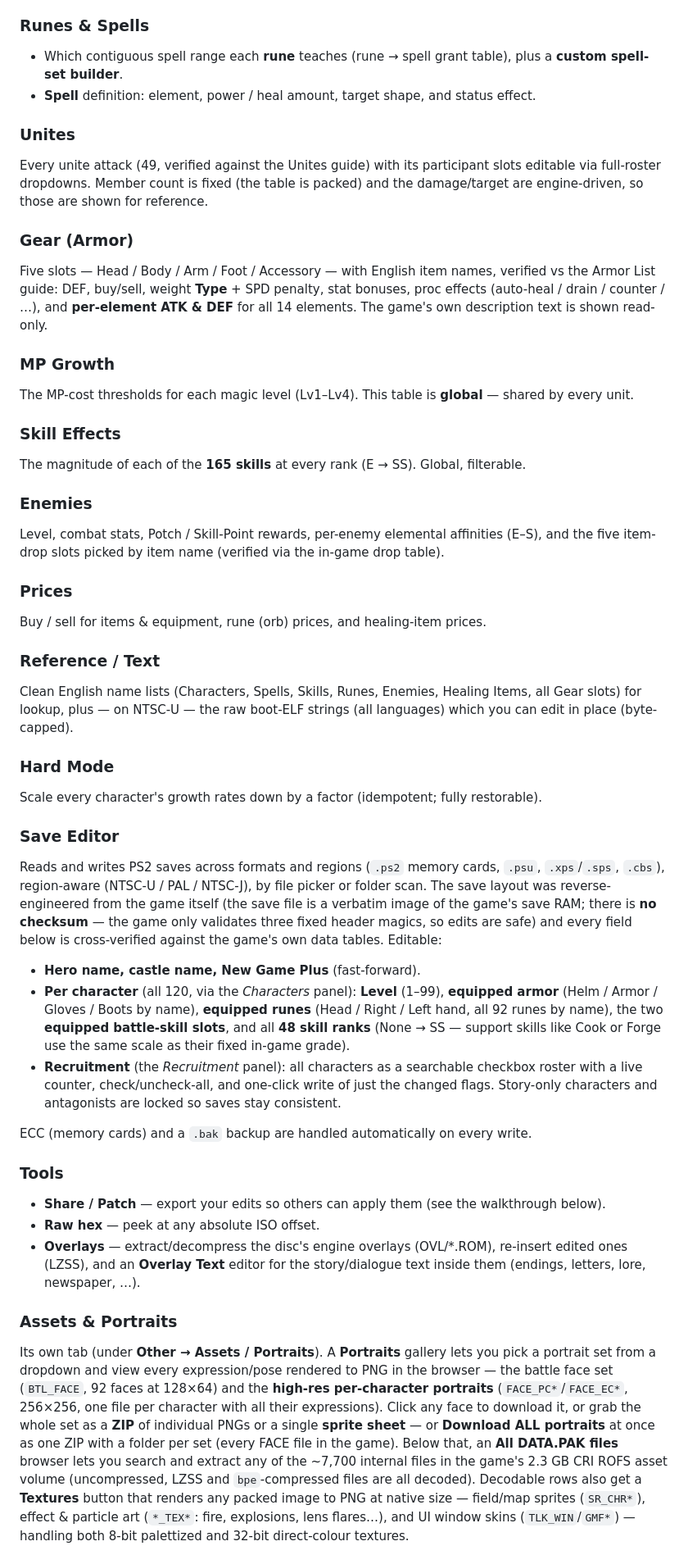
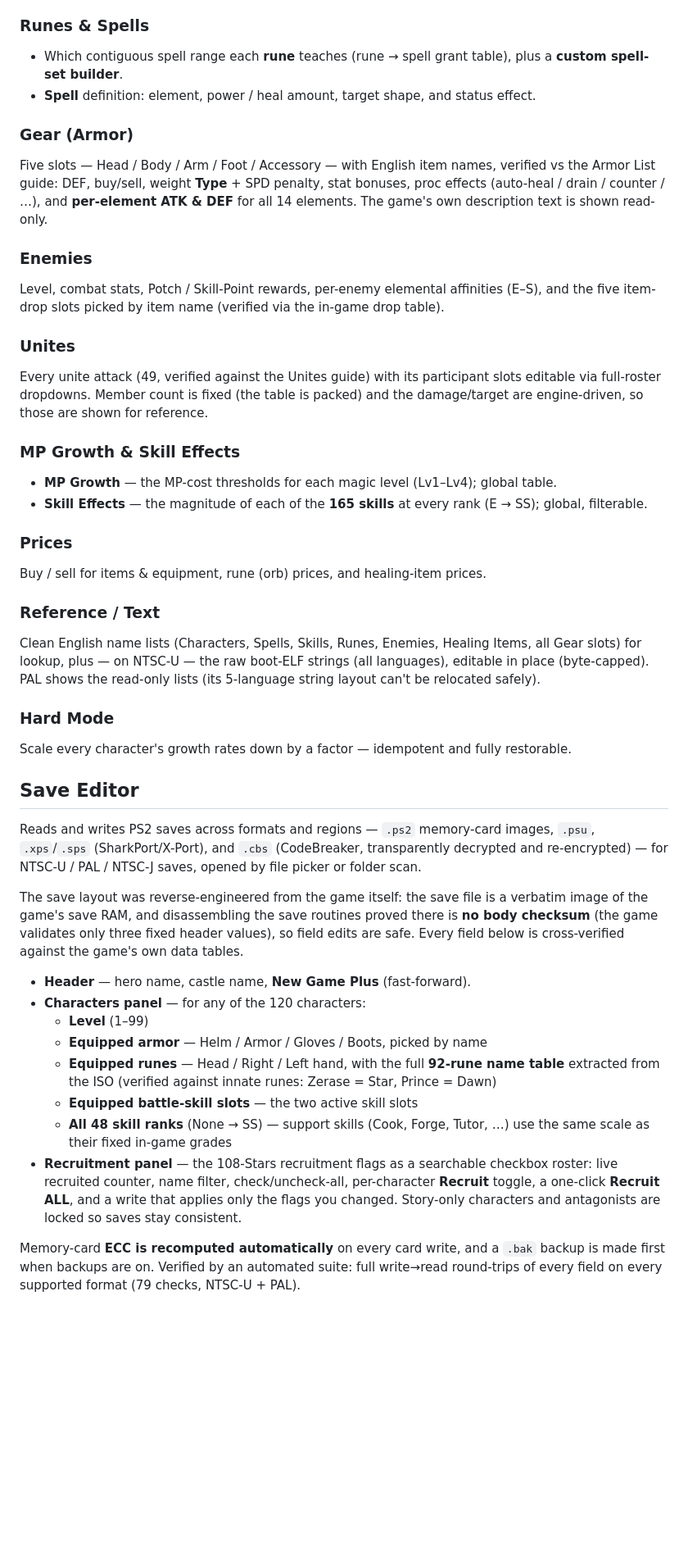
Before and after one commit to TheSparda/Suikoden-5-Editor, a Markdown page: README.md, the part around one of its changes. Shown at 82% size. GitHub-like rendering; blank space fills up the shorter version.

```diff
--- a/README.md
+++ b/README.md
@@ -51,79 +61,66 @@ Per-character, indexed by the in-game roster, verified byte-for-byte:
   **custom spell-set builder**.
 - **Spell** definition: element, power / heal amount, target shape, and status effect.
 
-### Unites
-Every unite attack (49, verified against the Unites guide) with its participant slots
-editable via full-roster dropdowns. Member count is fixed (the table is packed) and the
-damage/target are engine-driven, so those are shown for reference.
-
 ### Gear (Armor)
 Five slots — Head / Body / Arm / Foot / Accessory — with English item names, verified vs
 the Armor List guide: DEF, buy/sell, weight **Type** + SPD penalty, stat bonuses, proc
 effects (auto-heal / drain / counter / …), and **per-element ATK & DEF** for all 14
 elements. The game's own description text is shown read-only.
 
-### MP Growth
-The MP-cost thresholds for each magic level (Lv1–Lv4). This table is **global** — shared
-by every unit.
-
-### Skill Effects
-The magnitude of each of the **165 skills** at every rank (E → SS). Global, filterable.
-
 ### Enemies
 Level, combat stats, Potch / Skill-Point rewards, per-enemy elemental affinities (E–S),
 and the five item-drop slots picked by item name (verified via the in-game drop table).
+
+### Unites
+Every unite attack (49, verified against the Unites guide) with its participant slots
+editable via full-roster dropdowns. Member count is fixed (the table is packed) and the
+damage/target are engine-driven, so those are shown for reference.
+
+### MP Growth & Skill Effects
+- **MP Growth** — the MP-cost thresholds for each magic level (Lv1–Lv4); global table.
+- **Skill Effects** — the magnitude of each of the **165 skills** at every rank (E → SS);
+  global, filterable.
 
 ### Prices
 Buy / sell for items & equipment, rune (orb) prices, and healing-item prices.
 
 ### Reference / Text
 Clean English name lists (Characters, Spells, Skills, Runes, Enemies, Healing Items, all
-Gear slots) for lookup, plus — on NTSC-U — the raw boot-ELF strings (all languages) which
-you can edit in place (byte-capped).
+Gear slots) for lookup, plus — on NTSC-U — the raw boot-ELF strings (all languages),
+editable in place (byte-capped). PAL shows the read-only lists (its 5-language string
+layout can't be relocated safely).
 
 ### Hard Mode
-Scale every character's growth rates down by a factor (idempotent; fully restorable).
+Scale every character's growth rates down by a factor — idempotent and fully restorable.
 
-### Save Editor
-Reads and writes PS2 saves across formats and regions (`.ps2` memory cards, `.psu`,
-`.xps`/`.sps`, `.cbs`), region-aware (NTSC-U / PAL / NTSC-J), by file picker or folder
-scan. The save layout was reverse-engineered from the game itself (the save file is a
-verbatim image of the game's save RAM; there is **no checksum** — the game only validates
-three fixed header magics, so edits are safe) and every field below is cross-verified
-against the game's own data tables. Editable:
+## Save Editor
 
-- **Hero name, castle name, New Game Plus** (fast-forward).
-- **Per character** (all 120, via the *Characters* panel): **Level** (1–99),
-  **equipped armor** (Helm / Armor / Gloves / Boots by name), **equipped runes**
-  (Head / Right / Left hand, all 92 runes by name), the two **equipped battle-skill
-  slots**, and all **48 skill ranks** (None → SS — support skills like Cook or Forge
-  use the same scale as their fixed in-game grade).
-- **Recruitment** (the *Recruitment* panel): all characters as a searchable checkbox
-  roster with a live counter, check/uncheck-all, and one-click write of just the changed
-  flags. Story-only characters and antagonists are locked so saves stay consistent.
+Reads and writes PS2 saves across formats and regions — `.ps2` memory-card images,
+`.psu`, `.xps`/`.sps` (SharkPort/X-Port), and `.cbs` (CodeBreaker, transparently
+decrypted and re-encrypted) — for NTSC-U / PAL / NTSC-J saves, opened by file picker or
+folder scan.
 
-ECC (memory cards) and a `.bak` backup are handled automatically on every write.
+The save layout was reverse-engineered from the game itself: the save file is a verbatim
+image of the game's save RAM, and disassembling the save routines proved there is **no
+body checksum** (the game validates only three fixed header values), so field edits are
+safe. Every field below is cross-verified against the game's own data tables.
 
-### Tools
-- **Share / Patch** — export your edits so others can apply them (see the walkthrough
-  below).
-- **Raw hex** — peek at any absolute ISO offset.
-- **Overlays** — extract/decompress the disc's engine overlays (OVL/\*.ROM), re-insert
-  edited ones (LZSS), and an **Overlay Text** editor for the story/dialogue text inside
-  them (endings, letters, lore, newspaper, …).
+- **Header** — hero name, castle name, **New Game Plus** (fast-forward).
+- **Characters panel** — for any of the 120 characters:
+  - **Level** (1–99)
+  - **Equipped armor** — Helm / Armor / Gloves / Boots, picked by name
+  - **Equipped runes** — Head / Right / Left hand, with the full **92-rune name table**
+    extracted from the ISO (verified against innate runes: Zerase = Star, Prince = Dawn)
+  - **Equipped battle-skill slots** — the two active skill slots
+  - **All 48 skill ranks** (None → SS) — support skills (Cook, Forge, Tutor, …) use the
+    same scale as their fixed in-game grades
+- **Recruitment panel** — the 108-Stars recruitment flags as a searchable checkbox
+  roster: live recruited counter, name filter, check/uncheck-all, per-character
+  **Recruit** toggle, a one-click **Recruit ALL**, and a write that applies only the
+  flags you changed. Story-only characters and antagonists are locked so saves stay
+  consistent.
 
-### Assets & Portraits
-Its own tab (under **Other → Assets / Portraits**). A **Portraits** gallery lets you pick a
-portrait set from a dropdown and view every expression/pose rendered to PNG in the browser —
-the battle face set (`BTL_FACE`, 92 faces at 128×64) and the **high-res per-character
-portraits** (`FACE_PC*`/`FACE_EC*`, 256×256, one file per character with all their
-expressions). Click any face to download it, or grab the whole set as a **ZIP** of individual
-PNGs or a single **sprite sheet** — or **Download ALL portraits** at once as one ZIP with a
-folder per set (every FACE file in the game). Below
-that, an **All DATA.PAK files** browser lets you search and extract any of the ~7,700 internal
-files in the game's 2.3 GB CRI ROFS asset volume (uncompressed, LZSS and `bpe`-compressed
-files are all decoded). Decodable rows also get a **Textures** button that renders any packed
-image to PNG at native size — field/map sprites (`SR_CHR*`), effect & particle art (`*_TEX*`:
-fire, explosions, lens flares…), and UI window skins (`TLK_WIN`/`GMF*`) — handling both 8-bit
-palettized and 32-bit direct-colour textures.
+Memory-card **ECC is recomputed automatically** on every card write, and a `.bak` backup
+is made first when backups are on. Verified by an automated suite: full write→read
+round-trips of every field on every supported format (79 checks, NTSC-U + PAL).
 
```
Also changed, not shown: other parts of README.md (+66 -28 lines).
